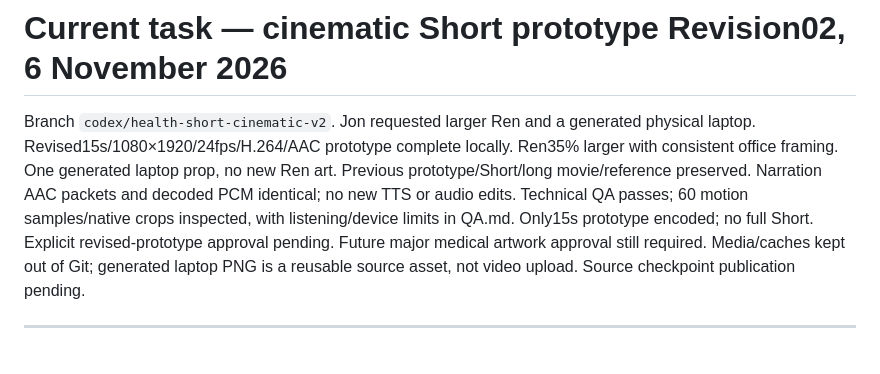
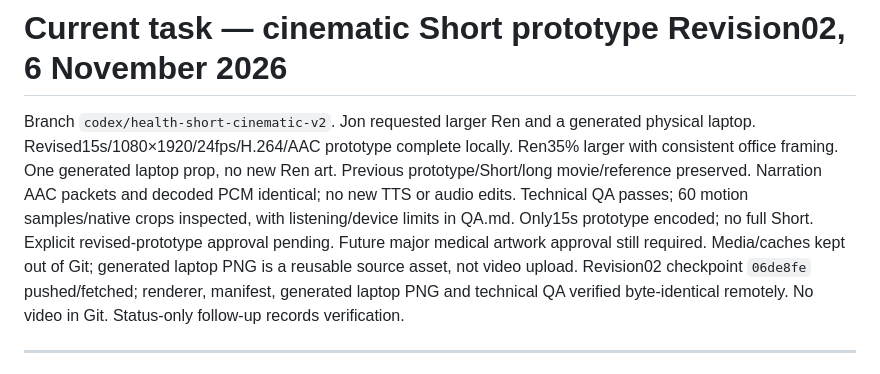
Before and after one commit to jon8778-source/Ren, a Markdown page: project/GITHUB_TASK_STATUS.md, the part around the change. GitHub-like rendering.

Commit message:
Record verified Revision02 source and prototype review gate

```diff
--- a/project/GITHUB_TASK_STATUS.md
+++ b/project/GITHUB_TASK_STATUS.md
@@ -9,7 +9,9 @@ packets and decoded PCM identical; no new TTS or audio edits. Technical QA passe
 Only15s prototype encoded; no full Short. Explicit revised-prototype approval
 pending. Future major medical artwork approval still required. Media/caches kept
 out of Git; generated laptop PNG is a reusable source asset, not video upload.
-Source checkpoint publication pending.
+Revision02 checkpoint `06de8fe` pushed/fetched; renderer, manifest, generated
+laptop PNG and technical QA verified byte-identical remotely. No video in Git.
+Status-only follow-up records verification.
 
 ---
 
```
